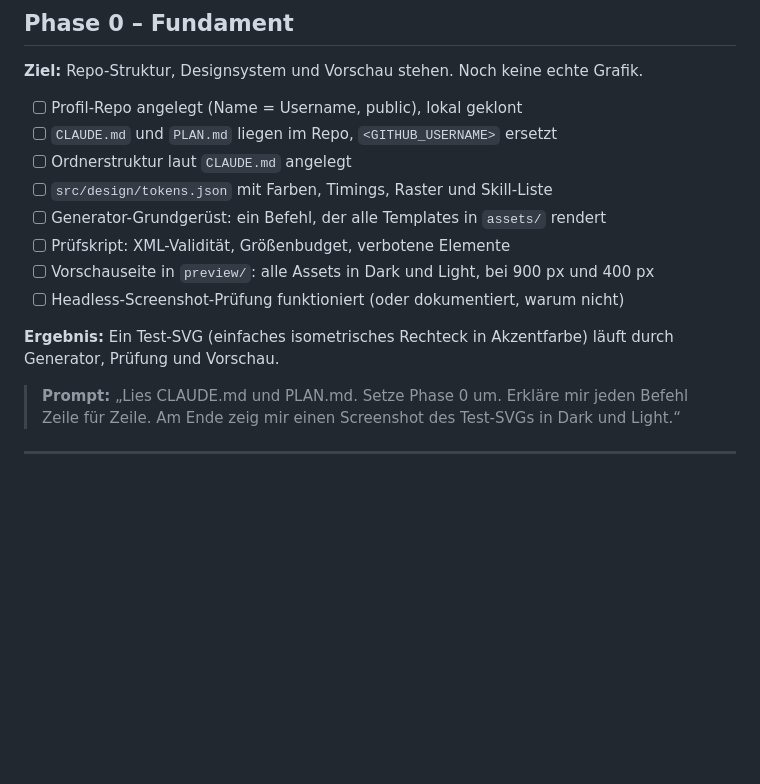
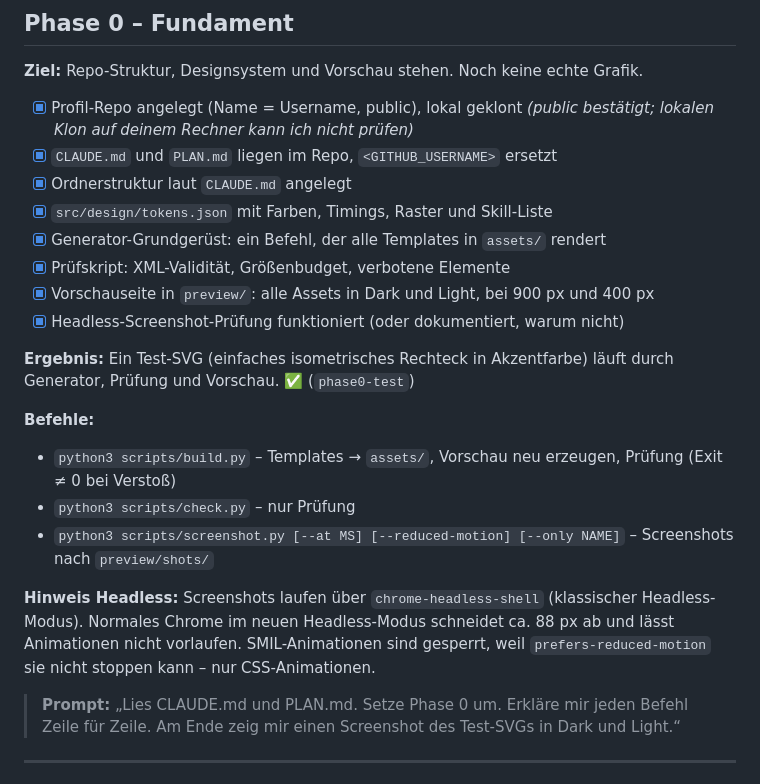
Before and after one commit to Rexi255/Rexi255, a Markdown page: PLAN.md, the part around the change. Drawn GitHub-style; blank space fills up the shorter version.

Commit message:
docs: check off phase 0 in plan and document commands
Co-Authored-By: Claude Opus 5.5 <noreply@anthropic.com>
Claude-Session: https://claude.ai/code/session_019mX53JaK451ZMR8mFEEs8v

```diff
--- a/PLAN.md
+++ b/PLAN.md
@@ -11,16 +11,23 @@ Unter jeder Phase steht ein **Prompt**, den ich in Claude Code einfügen kann.
 
 **Ziel:** Repo-Struktur, Designsystem und Vorschau stehen. Noch keine echte Grafik.
 
-- [ ] Profil-Repo angelegt (Name = Username, public), lokal geklont
-- [ ] `CLAUDE.md` und `PLAN.md` liegen im Repo, `<GITHUB_USERNAME>` ersetzt
-- [ ] Ordnerstruktur laut `CLAUDE.md` angelegt
-- [ ] `src/design/tokens.json` mit Farben, Timings, Raster und Skill-Liste
-- [ ] Generator-Grundgerüst: ein Befehl, der alle Templates in `assets/` rendert
-- [ ] Prüfskript: XML-Validität, Größenbudget, verbotene Elemente
-- [ ] Vorschauseite in `preview/`: alle Assets in Dark und Light, bei 900 px und 400 px
-- [ ] Headless-Screenshot-Prüfung funktioniert (oder dokumentiert, warum nicht)
+- [x] Profil-Repo angelegt (Name = Username, public), lokal geklont *(public bestätigt; lokalen Klon auf deinem Rechner kann ich nicht prüfen)*
+- [x] `CLAUDE.md` und `PLAN.md` liegen im Repo, `<GITHUB_USERNAME>` ersetzt
+- [x] Ordnerstruktur laut `CLAUDE.md` angelegt
+- [x] `src/design/tokens.json` mit Farben, Timings, Raster und Skill-Liste
+- [x] Generator-Grundgerüst: ein Befehl, der alle Templates in `assets/` rendert
+- [x] Prüfskript: XML-Validität, Größenbudget, verbotene Elemente
+- [x] Vorschauseite in `preview/`: alle Assets in Dark und Light, bei 900 px und 400 px
+- [x] Headless-Screenshot-Prüfung funktioniert (oder dokumentiert, warum nicht)
 
-**Ergebnis:** Ein Test-SVG (einfaches isometrisches Rechteck in Akzentfarbe) läuft durch Generator, Prüfung und Vorschau.
+**Ergebnis:** Ein Test-SVG (einfaches isometrisches Rechteck in Akzentfarbe) läuft durch Generator, Prüfung und Vorschau. ✅ (`phase0-test`)
+
+**Befehle:**
+- `python3 scripts/build.py` – Templates → `assets/`, Vorschau neu erzeugen, Prüfung (Exit ≠ 0 bei Verstoß)
+- `python3 scripts/check.py` – nur Prüfung
+- `python3 scripts/screenshot.py [--at MS] [--reduced-motion] [--only NAME]` – Screenshots nach `preview/shots/`
+
+**Hinweis Headless:** Screenshots laufen über `chrome-headless-shell` (klassischer Headless-Modus). Normales Chrome im neuen Headless-Modus schneidet ca. 88 px ab und lässt Animationen nicht vorlaufen. SMIL-Animationen sind gesperrt, weil `prefers-reduced-motion` sie nicht stoppen kann – nur CSS-Animationen.
 
 > **Prompt:** „Lies CLAUDE.md und PLAN.md. Setze Phase 0 um. Erkläre mir jeden Befehl Zeile für Zeile. Am Ende zeig mir einen Screenshot des Test-SVGs in Dark und Light.“
 
```
